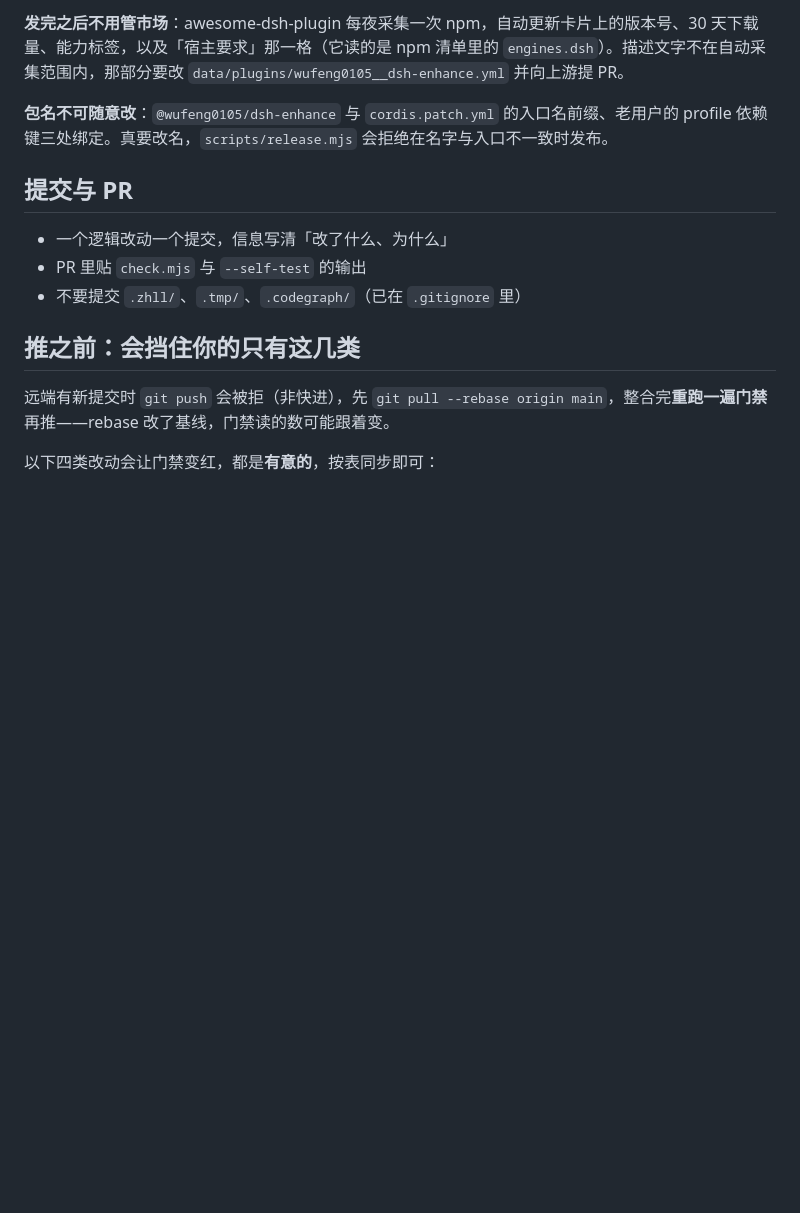
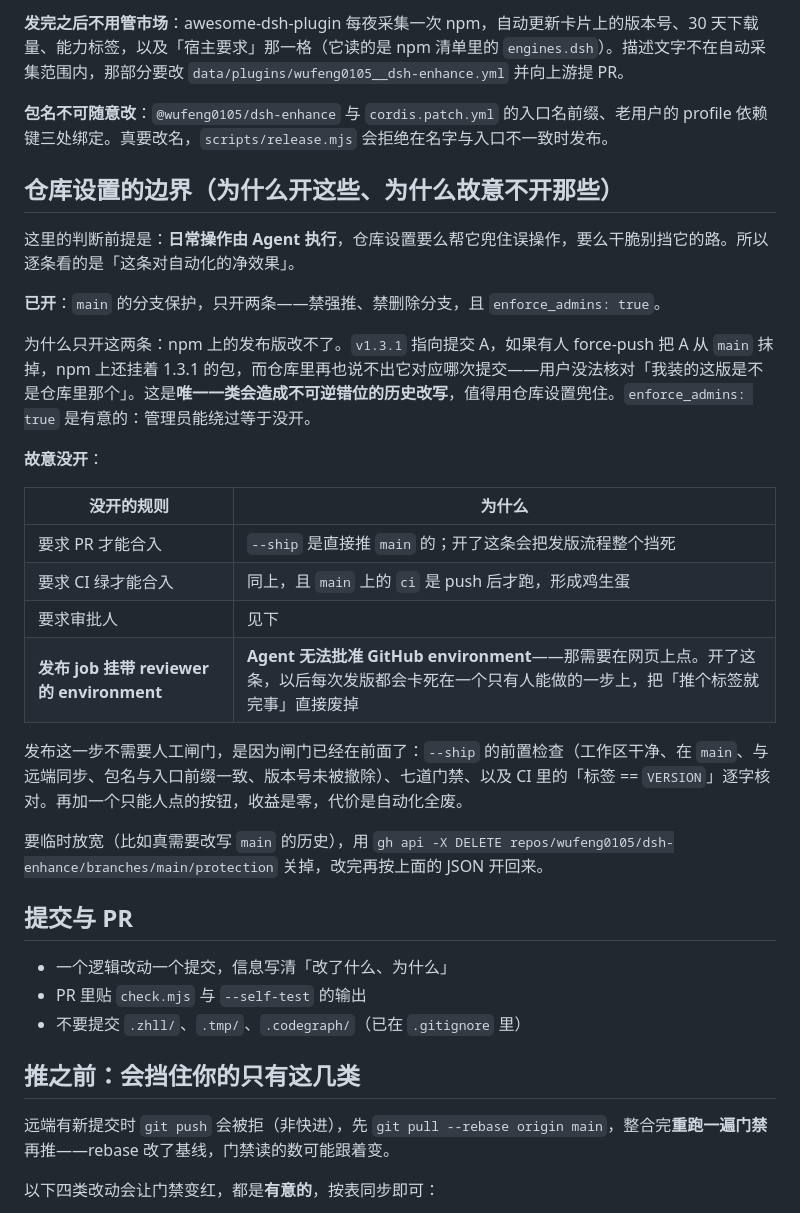
Before and after one commit to wufeng0105/dsh-enhance, a Markdown page: CONTRIBUTING.md, the part around the change. GitHub-like rendering; blank space fills up the shorter version.

Commit message:
开 main 分支保护（只禁强推与删分支），并把「为什么开这些、为什么不开那些」写进 CONTRIBUTING
判断前提是日常操作由 Agent 执行，所以逐条看的是对自动化的净效果。

已开：main 上禁 force-push、禁删除分支，enforce_admins: true。
理由：npm 上的发布版改不了——v1.3.1 指向提交 A，若 A 被 force-push 抹掉，npm 上有包
而仓库里再也说不出它对应哪次提交，用户无法核对。这是唯一一类造成不可逆错位的历史
改写。enforce_admins 为 true 是有意的：管理员能绕过等于没开。

故意没开：
- 要求 PR / 要求 CI 绿：--ship 是直接推 main 的，开了会把发版流程挡死，而且 ci 在
  push 后才跑，形成鸡生蛋；
- 发布 job 挂带 reviewer 的 environment：Agent 无法批准 GitHub environment（要在
  网页上点）。开了这条，以后每次发版都会卡在一个只有人能做的一步上，「推个标签就
  完事」直接作废。发布真正需要的闸门已在前面：--ship 的前置检查、七道门禁、CI 里
  的「标签 == VERSION」逐字核对。

CONTRIBUTING 补一节说明，并给出临时放宽（删保护）与恢复的命令。

```diff
--- a/CONTRIBUTING.md
+++ b/CONTRIBUTING.md
@@ -133,6 +133,27 @@ node scripts/release.mjs patch --publish
 
 **包名不可随意改**：`@wufeng0105/dsh-enhance` 与 `cordis.patch.yml` 的入口名前缀、老用户的 profile 依赖键三处绑定。真要改名，`scripts/release.mjs` 会拒绝在名字与入口不一致时发布。
 
+## 仓库设置的边界（为什么开这些、为什么故意不开那些）
+
+这里的判断前提是：**日常操作由 Agent 执行**，仓库设置要么帮它兜住误操作，要么干脆别挡它的路。所以逐条看的是「这条对自动化的净效果」。
+
+**已开**：`main` 的分支保护，只开两条——禁强推、禁删除分支，且 `enforce_admins: true`。
+
+为什么只开这两条：npm 上的发布版改不了。`v1.3.1` 指向提交 A，如果有人 force-push 把 A 从 `main` 抹掉，npm 上还挂着 1.3.1 的包，而仓库里再也说不出它对应哪次提交——用户没法核对「我装的这版是不是仓库里那个」。这是**唯一一类会造成不可逆错位的历史改写**，值得用仓库设置兜住。`enforce_admins: true` 是有意的：管理员能绕过等于没开。
+
+**故意没开**：
+
+| 没开的规则 | 为什么 |
+|---|---|
+| 要求 PR 才能合入 | `--ship` 是直接推 `main` 的；开了这条会把发版流程整个挡死 |
+| 要求 CI 绿才能合入 | 同上，且 `main` 上的 `ci` 是 push 后才跑，形成鸡生蛋 |
+| 要求审批人 | 见下 |
+| **发布 job 挂带 reviewer 的 environment** | **Agent 无法批准 GitHub environment**——那需要在网页上点。开了这条，以后每次发版都会卡死在一个只有人能做的一步上，把「推个标签就完事」直接废掉 |
+
+发布这一步不需要人工闸门，是因为闸门已经在前面了：`--ship` 的前置检查（工作区干净、在 `main`、与远端同步、包名与入口前缀一致、版本号未被撤除）、七道门禁、以及 CI 里的「标签 == `VERSION`」逐字核对。再加一个只能人点的按钮，收益是零，代价是自动化全废。
+
+要临时放宽（比如真需要改写 `main` 的历史），用 `gh api -X DELETE repos/wufeng0105/dsh-enhance/branches/main/protection` 关掉，改完再按上面的 JSON 开回来。
+
 ## 提交与 PR
 
 - 一个逻辑改动一个提交，信息写清「改了什么、为什么」
```
